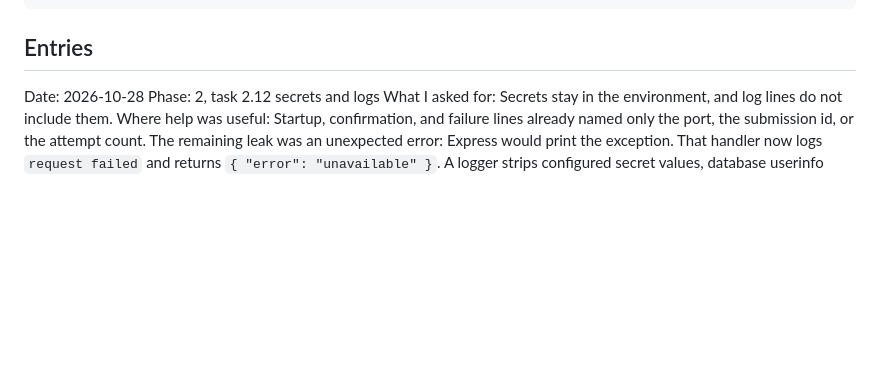
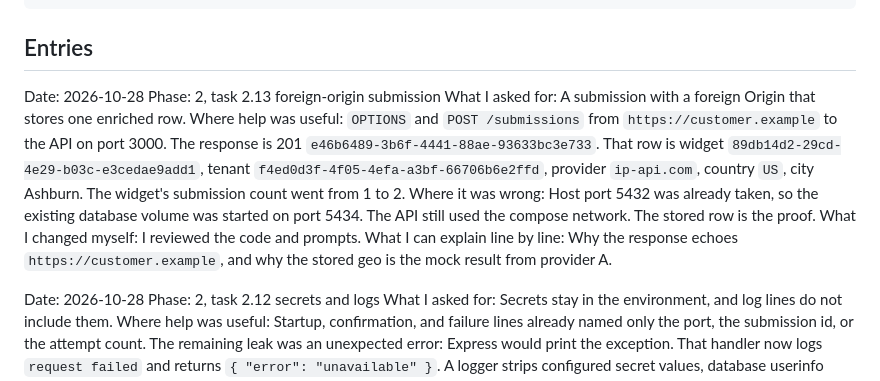
Before and after one commit to emirgenjac/flyrank-widget-platform, a Markdown page: BUILDLOG.md, the part around the change. Rendered like a GitHub page; blank space fills up the shorter version.

````diff
--- a/BUILDLOG.md
+++ b/BUILDLOG.md
@@ -19,6 +19,14 @@ What I can explain line by line:
 ```
 
 ## Entries
+
+Date: 2026-10-28
+Phase: 2, task 2.13 foreign-origin submission
+What I asked for: A submission with a foreign Origin that stores one enriched row.
+Where help was useful: `OPTIONS` and `POST /submissions` from `https://customer.example` to the API on port 3000. The response is 201 `e46b6489-3b6f-4441-88ae-93633bc3e733`. That row is widget `89db14d2-29cd-4e29-b03c-e3cedae9add1`, tenant `f4ed0d3f-4f05-4efa-a3bf-66706b6e2ffd`, provider `ip-api.com`, country `US`, city Ashburn. The widget's submission count went from 1 to 2.
+Where it was wrong: Host port 5432 was already taken, so the existing database volume was started on port 5434. The API still used the compose network. The stored row is the proof.
+What I changed myself: I reviewed the code and prompts.
+What I can explain line by line: Why the response echoes `https://customer.example`, and why the stored geo is the mock result from provider A.
 
 Date: 2026-10-28
 Phase: 2, task 2.12 secrets and logs
````
Also changed, not shown: EVIDENCE.md (+26 -4 lines).
